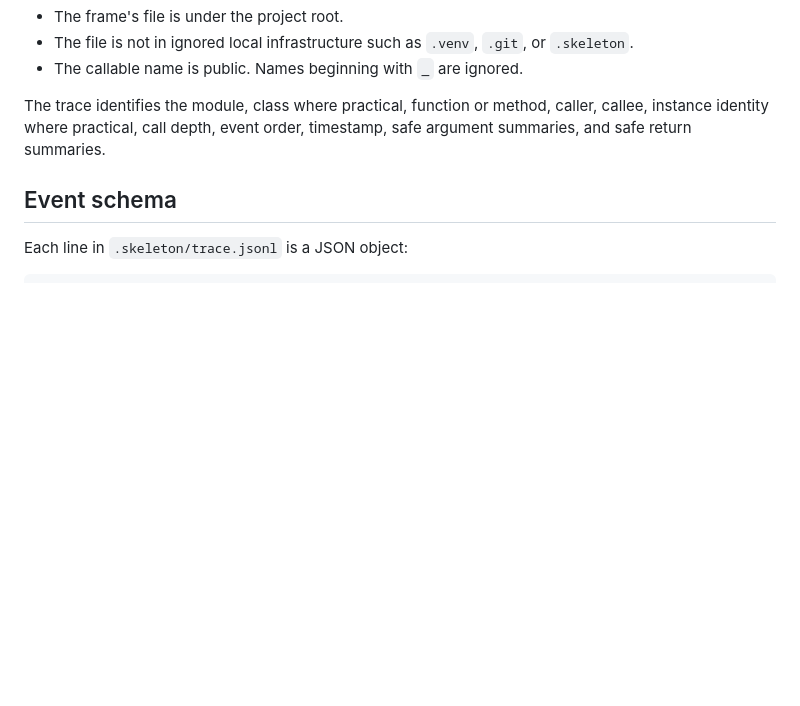
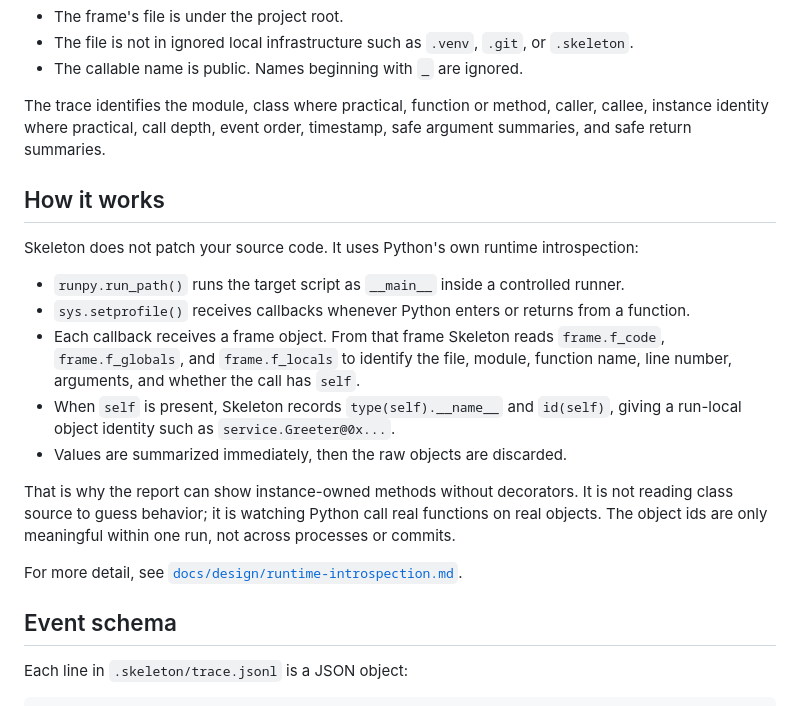
Before and after one commit to ml-affairs/skeleton, a Markdown page: README.md, the part around the change. GitHub-like rendering; blank space fills up the shorter version.

Commit message:
docs: explain runtime introspection model

```diff
--- a/README.md
+++ b/README.md
@@ -155,6 +155,32 @@ The trace identifies the module, class where practical, function or method,
 caller, callee, instance identity where practical, call depth, event order,
 timestamp, safe argument summaries, and safe return summaries.
 
+## How it works
+
+Skeleton does not patch your source code. It uses Python's own runtime
+introspection:
+
+- `runpy.run_path()` runs the target script as `__main__` inside a controlled
+  runner.
+- `sys.setprofile()` receives callbacks whenever Python enters or returns from a
+  function.
+- Each callback receives a frame object. From that frame Skeleton reads
+  `frame.f_code`, `frame.f_globals`, and `frame.f_locals` to identify the file,
+  module, function name, line number, arguments, and whether the call has
+  `self`.
+- When `self` is present, Skeleton records `type(self).__name__` and
+  `id(self)`, giving a run-local object identity such as
+  `service.Greeter@0x...`.
+- Values are summarized immediately, then the raw objects are discarded.
+
+That is why the report can show instance-owned methods without decorators. It is
+not reading class source to guess behavior; it is watching Python call real
+functions on real objects. The object ids are only meaningful within one run,
+not across processes or commits.
+
+For more detail, see
+[`docs/design/runtime-introspection.md`](docs/design/runtime-introspection.md).
+
 ## Event schema
 
 Each line in `.skeleton/trace.jsonl` is a JSON object:
```
Also changed, not shown: docs/design/runtime-introspection.md (added, +213 -0 lines), docs/design/traceability-product-direction.md (+3 -1 lines).
